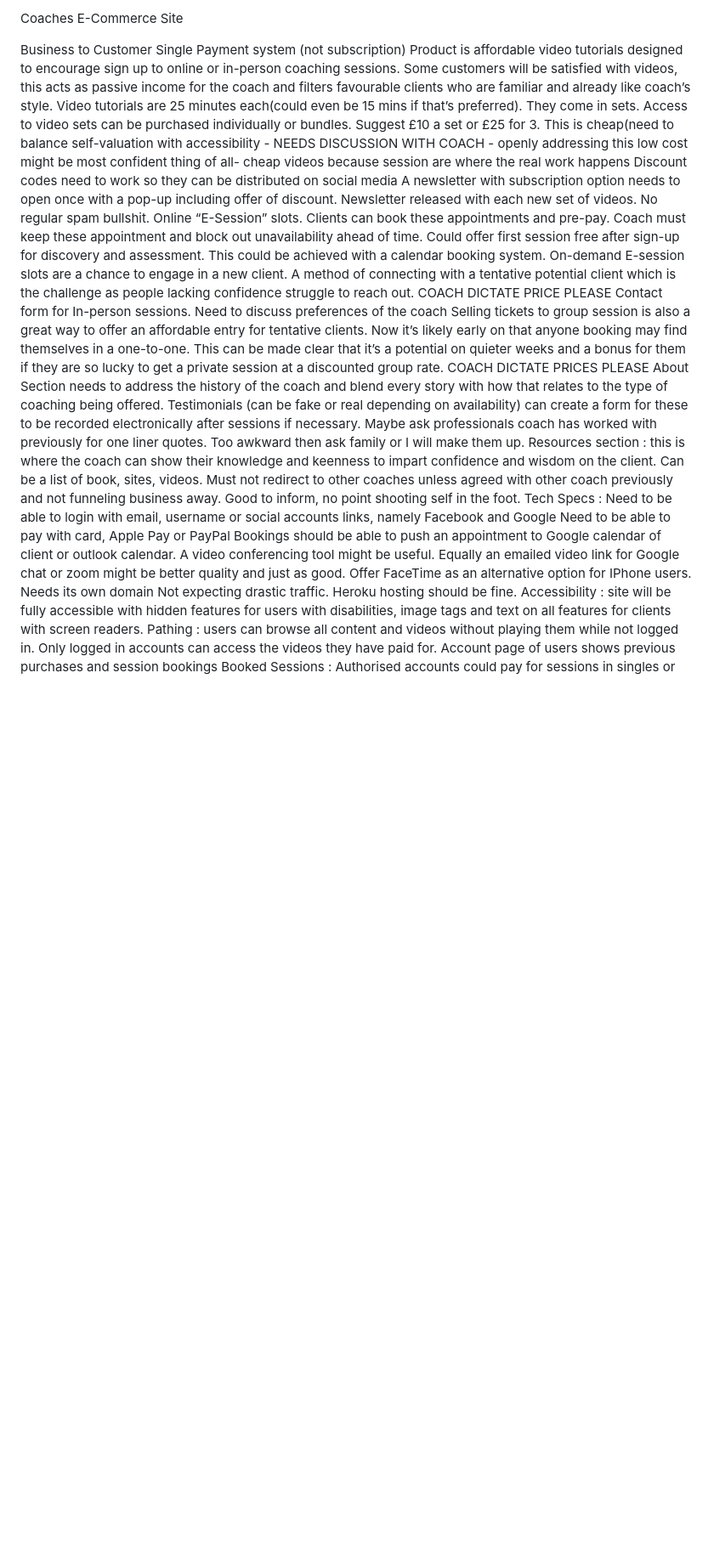
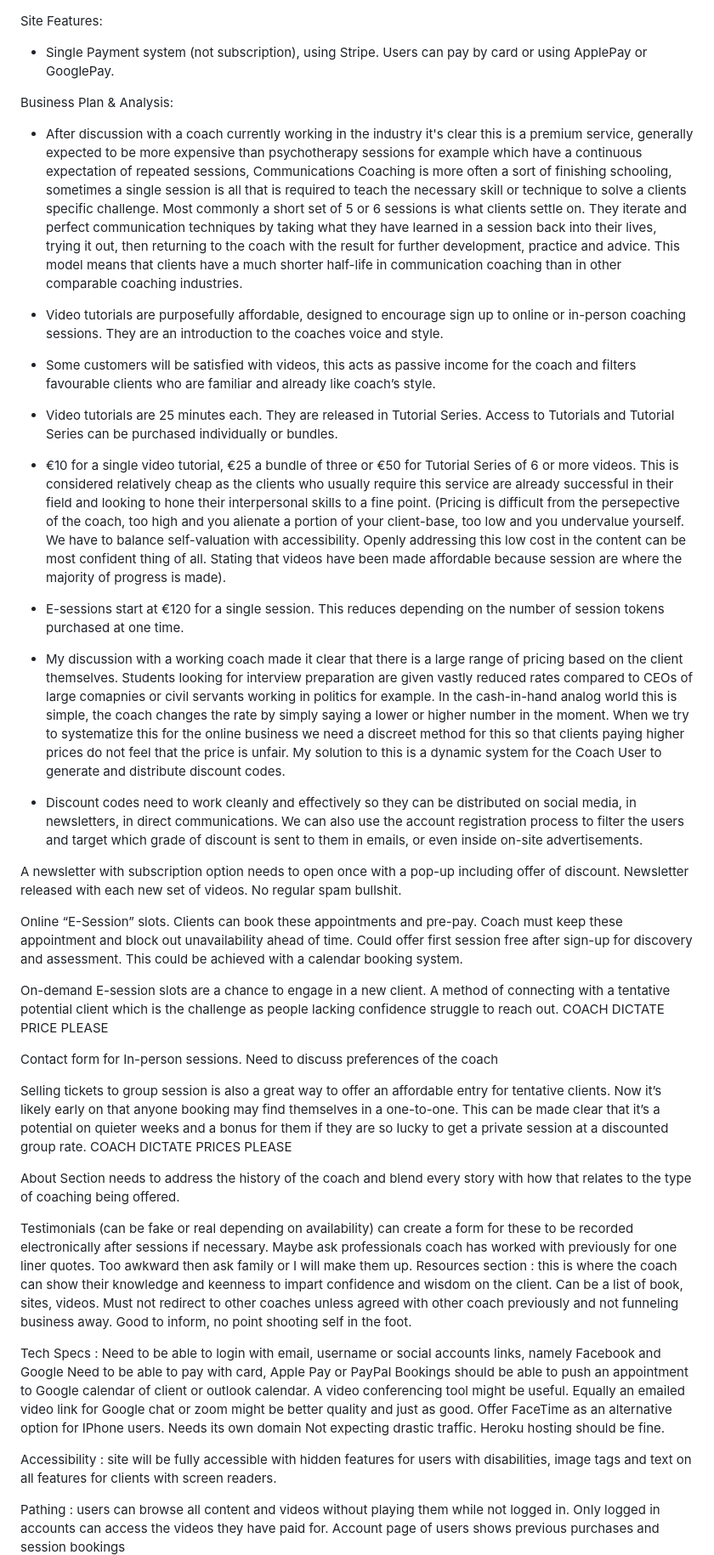
Before and after one commit to RoDoCode/ImpactClarity, a Markdown page: README.md, the part around the change printed below. Shown: that part at 85% size. Rendered like a GitHub page; blank space fills up the shorter version.

Commit message:
Refine business model in readme.md

```diff
--- a/README.md
+++ b/README.md
@@ -1,20 +1,36 @@
-Coaches E-Commerce Site
 
-Business to Customer
-Single Payment system (not subscription)
-Product is affordable video tutorials designed to encourage sign up to online or in-person coaching sessions.
-Some customers will be satisfied with videos, this acts as passive income for the coach and filters favourable clients who are familiar and already like coach’s style.
-Video tutorials are 25 minutes each(could even be 15 mins if that’s preferred). They come in sets. Access to video sets can be purchased individually or bundles.
-Suggest £10 a set or £25 for 3. This is cheap(need to balance self-valuation with accessibility - NEEDS DISCUSSION WITH COACH - openly addressing this low cost might be most confident thing of all- cheap videos because session are where the real work happens
-Discount codes need to work so they can be distributed on social media
+Site Features:
+- Single Payment system (not subscription), using Stripe. Users can pay by card or using ApplePay or GooglePay.
+
+Business Plan & Analysis:
+- After discussion with a coach currently working in the industry it's clear this is a premium service, generally expected to be more expensive than psychotherapy sessions for example which have a continuous expectation of repeated sessions, Communications Coaching is more often a sort of finishing schooling, sometimes a single session is all that is required to teach the necessary skill or technique to solve a clients specific challenge. Most commonly a short set of 5 or 6 sessions is what clients settle on. They iterate and perfect communication techniques by taking what they have learned in a session back into their lives, trying it out, then returning to the coach with the result for further development, practice and advice. This model means that clients have a much shorter half-life in communication coaching than in other comparable coaching industries.
+
+- Video tutorials are purposefully affordable, designed to encourage sign up to online or in-person coaching sessions. They are an introduction to the coaches voice and style.
+- Some customers will be satisfied with videos, this acts as passive income for the coach and filters favourable clients who are familiar and already like coach’s style.
+- Video tutorials are 25 minutes each. They are released in Tutorial Series. Access to Tutorials and Tutorial Series can be purchased individually or bundles.
+
+- €10 for a single video tutorial, €25 a bundle of three or €50 for Tutorial Series of 6 or more videos. This is considered relatively cheap as the clients who usually require this service are already successful in their field and looking to hone their interpersonal skills to a fine point. (Pricing is difficult from the persepective of the coach, too high and you alienate a portion of your client-base, too low and you undervalue yourself. We have to balance self-valuation with accessibility. Openly addressing this low cost in the content can be most confident thing of all. Stating that videos have been made affordable because session are where the majority of progress is made).
+
+- E-sessions start at €120 for a single session. This reduces depending on the number of session tokens purchased at one time.
+
+- My discussion with a working coach made it clear that there is a large range of pricing based on the client themselves. Students looking for interview preparation are given vastly reduced rates compared to CEOs of large comapnies or civil servants working in politics for example. In the cash-in-hand analog world this is simple, the coach changes the rate by simply saying a lower or higher number in the moment. When we try to systematize this for the online business we need a discreet method for this so that clients paying higher prices do not feel that the price is unfair. My solution to this is a dynamic system for the Coach User to generate and distribute discount codes.
+- Discount codes need to work cleanly and effectively so they can be distributed on social media, in newsletters, in direct communications. We can also use the account registration process to filter the users and target which grade of discount is sent to them in emails, or even inside on-site advertisements.
+
 A newsletter with subscription option needs to open once with a pop-up including offer of discount. Newsletter released with each new set of videos. No regular spam bullshit.
+
 Online “E-Session” slots. Clients can book these appointments and pre-pay. Coach must keep these appointment and block out unavailability ahead of time. Could offer first session free after sign-up for discovery and assessment. This could be achieved with a calendar booking system.
+
 On-demand E-session slots are a chance to engage in a new client. A method of connecting with a tentative potential client which is the challenge as people lacking confidence struggle to reach out. COACH DICTATE PRICE PLEASE
+
 Contact form for In-person sessions. Need to discuss preferences of the coach
+
 Selling tickets to group session is also a great way to offer an affordable entry for tentative clients. Now it’s likely early on that anyone booking may find themselves in a one-to-one. This can be made clear that it’s a potential on quieter weeks and a bonus for them if they are so lucky to get a private session at a discounted group rate. COACH DICTATE PRICES PLEASE
+
 About Section needs to address the history of the coach and blend every story with how that relates to the type of coaching being offered.
+
 Testimonials (can be fake or real depending on availability) can create a form for these to be recorded electronically after sessions if necessary. Maybe ask professionals coach has worked with previously for one liner quotes. Too awkward then ask family or I will make them up.
 Resources section : this is where the coach can show their knowledge and keenness to impart confidence and wisdom on the client. Can be a list of book, sites, videos. Must not redirect to other coaches unless agreed with other coach previously and not funneling business away. Good to inform, no point shooting self in the foot.
+
 Tech Specs :
 Need to be able to login with email, username or social accounts links, namely Facebook and Google
 Need to be able to pay with card, Apple Pay or PayPal
@@ -22,8 +38,10 @@ Bookings should be able to push an appointment to Google calendar of client or o
 A video conferencing tool might be useful. Equally an emailed video link for Google chat or zoom might be better quality and just as good. Offer FaceTime as an alternative option for IPhone users.
 Needs its own domain
 Not expecting drastic traffic. Heroku hosting should be fine.
+
 Accessibility :
 site will be fully accessible with hidden features for users with disabilities, image tags and text on all features for clients with screen readers.
+
 Pathing :
 users can browse all content and videos without playing them while not logged in. Only logged in accounts can access the videos they have paid for.
 Account page of users shows previous purchases and session bookings
```
Also changed, not shown: other parts of README.md (+8 -2 lines).
